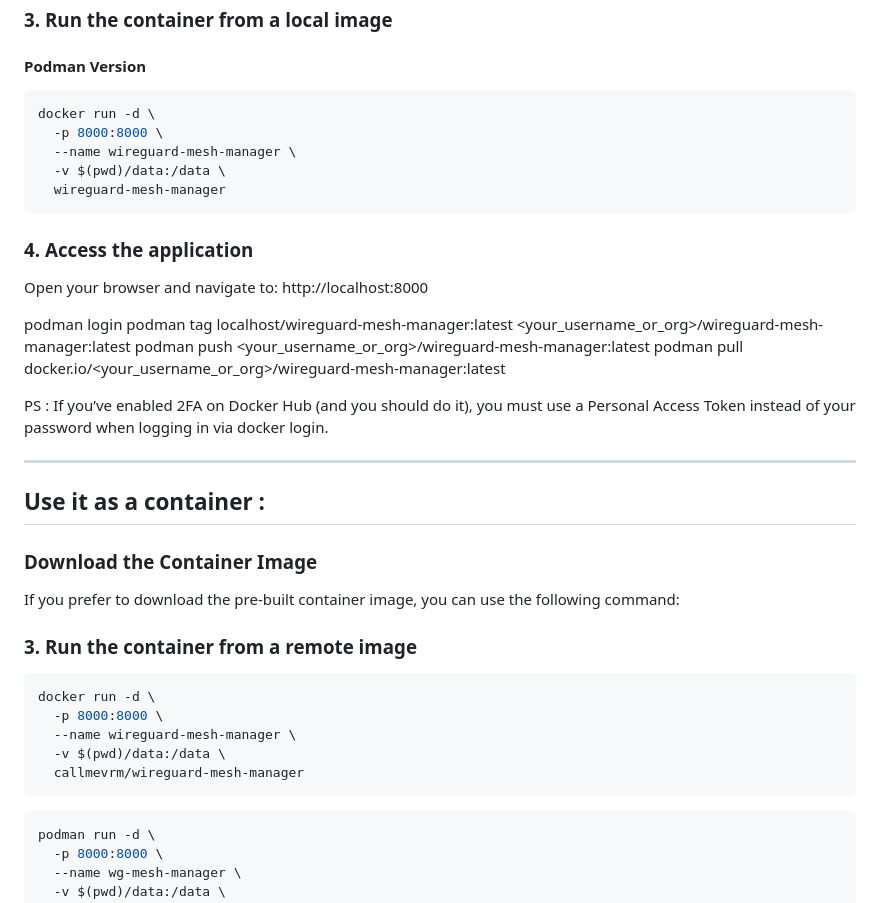
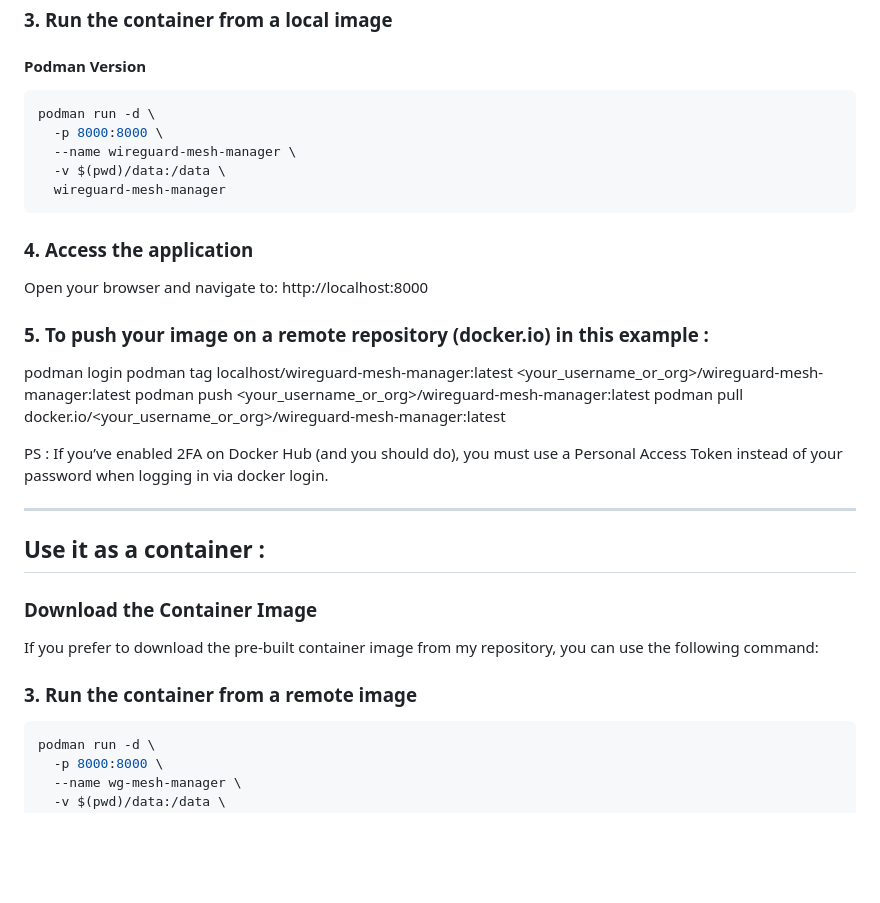
Before and after one commit to CallmeVRM/wireguard-mesh-manager, a Markdown page: README.MD, the part around the change. Rendered like a GitHub page; blank space fills up the shorter version.

````diff
--- a/README.MD
+++ b/README.MD
@@ -61,7 +61,7 @@ podman build -t wireguard-mesh-manager .
 
 #### Podman Version
 ```bash
-docker run -d \
+podman run -d \
   -p 8000:8000 \
   --name wireguard-mesh-manager \
   -v $(pwd)/data:/data \
@@ -71,28 +71,21 @@ docker run -d \
 ### 4. Access the application
 Open your browser and navigate to: http://localhost:8000
 
+### 5. To push your image on a remote repository (docker.io) in this example :
 podman login
 podman tag localhost/wireguard-mesh-manager:latest <your_username_or_org>/wireguard-mesh-manager:latest
 podman push <your_username_or_org>/wireguard-mesh-manager:latest
 podman pull docker.io/<your_username_or_org>/wireguard-mesh-manager:latest
 
-PS : If you’ve enabled 2FA on Docker Hub (and you should do it), you must use a Personal Access Token instead of your password when logging in via docker login.
+PS : If you’ve enabled 2FA on Docker Hub (and you should do), you must use a Personal Access Token instead of your password when logging in via docker login.
 
 ---
 
 ## Use it as a container :
 ### Download the Container Image
-If you prefer to download the pre-built container image, you can use the following command:
+If you prefer to download the pre-built container image from my repository, you can use the following command:
 
 ### 3. Run the container from a remote image
-
-```bash
-docker run -d \
-  -p 8000:8000 \
-  --name wireguard-mesh-manager \
-  -v $(pwd)/data:/data \
-  callmevrm/wireguard-mesh-manager
-```
 
 ```bash
 podman run -d \
````
